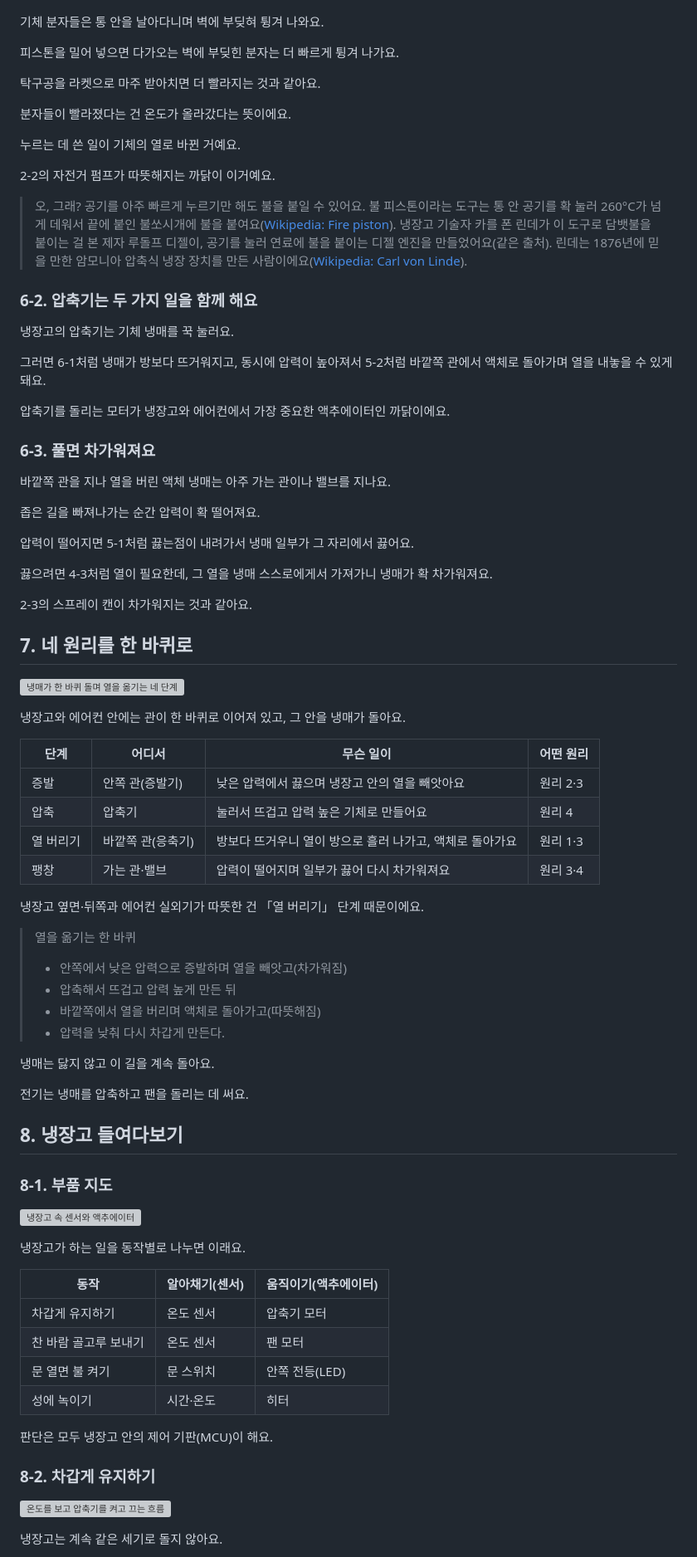
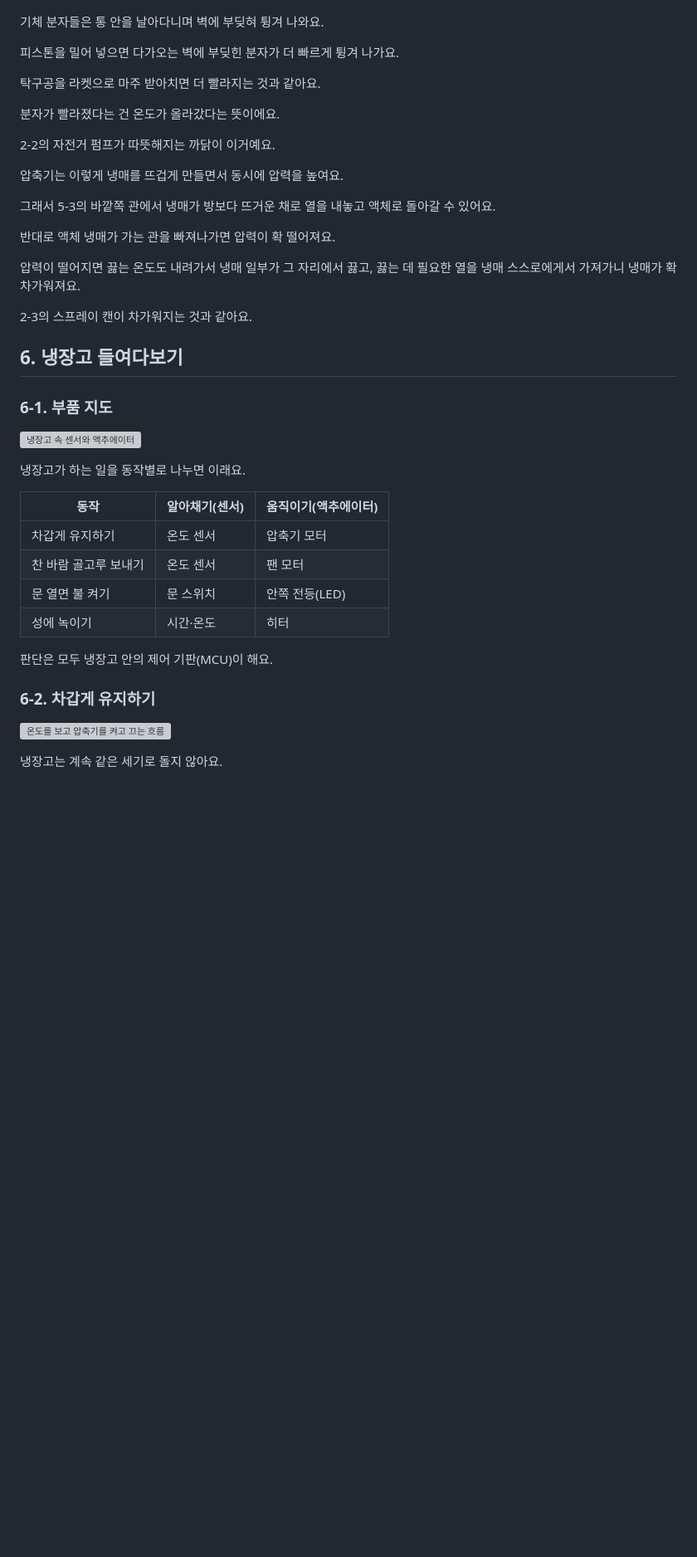
Before and after one commit to Duinho/ezenglab, a Markdown page: 생활 기기 110 냉장고와 에어컨/index.md, the part around one of its changes. Shown at 83% size. Rendered like a GitHub page; blank space fills up the shorter version; grey boxes are pictures that could not be loaded.

```diff
--- a/생활 기기 110 냉장고와 에어컨/index.md
+++ b/생활 기기 110 냉장고와 에어컨/index.md
@@ -245,67 +200,27 @@ summary: "냉장고와 에어컨은 차가움을 만드는 기계가 아니라,
 
 기체 분자들은 통 안을 날아다니며 벽에 부딪혀 튕겨 나와요.
 
-피스톤을 밀어 넣으면 다가오는 벽에 부딪힌 분자는 더 빠르게 튕겨 나가요.
+피스톤을 밀어 넣으면 다가오는 벽에 부딪힌 분자가 더 빠르게 튕겨 나가요.
 
 탁구공을 라켓으로 마주 받아치면 더 빨라지는 것과 같아요.
 
-분자들이 빨라졌다는 건 온도가 올라갔다는 뜻이에요.
-
-누르는 데 쓴 일이 기체의 열로 바뀐 거예요.
+분자가 빨라졌다는 건 온도가 올라갔다는 뜻이에요.
 
 2-2의 자전거 펌프가 따뜻해지는 까닭이 이거예요.
 
-> 오, 그래? 공기를 아주 빠르게 누르기만 해도 불을 붙일 수 있어요. 불 피스톤이라는 도구는 통 안 공기를 확 눌러 260°C가 넘게 데워서 끝에 붙인 불쏘시개에 불을 붙여요([Wikipedia: Fire piston](https://en.wikipedia.org/wiki/Fire_piston)). 냉장고 기술자 카를 폰 린데가 이 도구로 담뱃불을 붙이는 걸 본 제자 루돌프 디젤이, 공기를 눌러 연료에 불을 붙이는 디젤 엔진을 만들었어요(같은 출처). 린데는 1876년에 믿을 만한 암모니아 압축식 냉장 장치를 만든 사람이에요([Wikipedia: Carl von Linde](https://en.wikipedia.org/wiki/Carl_von_Linde)).
+압축기는 이렇게 냉매를 뜨겁게 만들면서 동시에 압력을 높여요.
 
-### 6-2. 압축기는 두 가지 일을 함께 해요
+그래서 5-3의 바깥쪽 관에서 냉매가 방보다 뜨거운 채로 열을 내놓고 액체로 돌아갈 수 있어요.
 
-냉장고의 압축기는 기체 냉매를 꾹 눌러요.
+반대로 액체 냉매가 가는 관을 빠져나가면 압력이 확 떨어져요.
 
-그러면 6-1처럼 냉매가 방보다 뜨거워지고, 동시에 압력이 높아져서 5-2처럼 바깥쪽 관에서 액체로 돌아가며 열을 내놓을 수 있게 돼요.
-
-압축기를 돌리는 모터가 냉장고와 에어컨에서 가장 중요한 액추에이터인 까닭이에요.
-
-### 6-3. 풀면 차가워져요
-
-바깥쪽 관을 지나 열을 버린 액체 냉매는 아주 가는 관이나 밸브를 지나요.
-
-좁은 길을 빠져나가는 순간 압력이 확 떨어져요.
-
-압력이 떨어지면 5-1처럼 끓는점이 내려가서 냉매 일부가 그 자리에서 끓어요.
-
-끓으려면 4-3처럼 열이 필요한데, 그 열을 냉매 스스로에게서 가져가니 냉매가 확 차가워져요.
+압력이 떨어지면 끓는 온도도 내려가서 냉매 일부가 그 자리에서 끓고, 끓는 데 필요한 열을 냉매 스스로에게서 가져가니 냉매가 확 차가워져요.
 
 2-3의 스프레이 캔이 차가워지는 것과 같아요.
 
-## 7. 네 원리를 한 바퀴로
+## 6. 냉장고 들여다보기
 
-![냉매가 한 바퀴 돌며 열을 옮기는 네 단계](c3_cycle.png)
-
-냉장고와 에어컨 안에는 관이 한 바퀴로 이어져 있고, 그 안을 냉매가 돌아요.
-
-| 단계 | 어디서 | 무슨 일이 | 어떤 원리 |
-| --- | --- | --- | --- |
-| 증발 | 안쪽 관(증발기) | 낮은 압력에서 끓으며 냉장고 안의 열을 빼앗아요 | 원리 2·3 |
-| 압축 | 압축기 | 눌러서 뜨겁고 압력 높은 기체로 만들어요 | 원리 4 |
-| 열 버리기 | 바깥쪽 관(응축기) | 방보다 뜨거우니 열이 방으로 흘러 나가고, 액체로 돌아가요 | 원리 1·3 |
-| 팽창 | 가는 관·밸브 | 압력이 떨어지며 일부가 끓어 다시 차가워져요 | 원리 3·4 |
-
-냉장고 옆면·뒤쪽과 에어컨 실외기가 따뜻한 건 「열 버리기」 단계 때문이에요.
-
-> 열을 옮기는 한 바퀴
->
-> - 안쪽에서 낮은 압력으로 증발하며 열을 빼앗고(차가워짐)
-> - 압축해서 뜨겁고 압력 높게 만든 뒤
-> - 바깥쪽에서 열을 버리며 액체로 돌아가고(따뜻해짐)
-> - 압력을 낮춰 다시 차갑게 만든다.
-
-냉매는 닳지 않고 이 길을 계속 돌아요.
-
-전기는 냉매를 압축하고 팬을 돌리는 데 써요.
-
-## 8. 냉장고 들여다보기
-
-### 8-1. 부품 지도
+### 6-1. 부품 지도
 
 ![냉장고 속 센서와 액추에이터](c4_fridge_map.png)
 
@@ -320,7 +235,7 @@ summary: "냉장고와 에어컨은 차가움을 만드는 기계가 아니라,
 
 판단은 모두 냉장고 안의 제어 기판(MCU)이 해요.
 
-### 8-2. 차갑게 유지하기
+### 6-2. 차갑게 유지하기
 
 ![온도를 보고 압축기를 켜고 끄는 흐름](c5_fridge_control.png)
 
```
Also changed, not shown: other parts of 생활 기기 110 냉장고와 에어컨/index.md (+78 -122 lines), 생활 기기 110 냉장고와 에어컨/p0_principles.png (added), 생활 기기 110 냉장고와 에어컨/p2_cullen.png (deleted), 생활 기기 110 냉장고와 에어컨/p7_comic.png (added).
